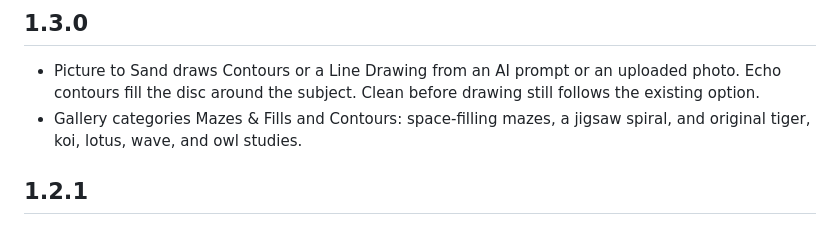
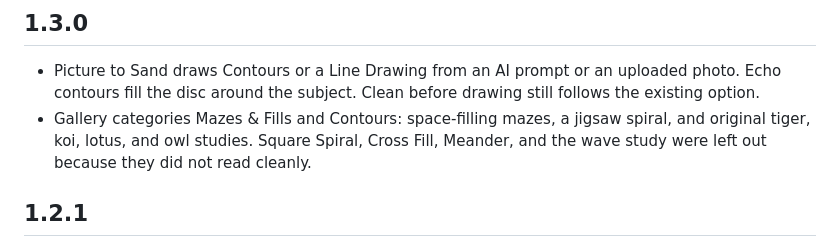
Before and after one commit to afcragg78/ha-homedics-drift, a Markdown page: CHANGELOG.md, the part around the change. GitHub-like rendering.

```diff
--- a/CHANGELOG.md
+++ b/CHANGELOG.md
@@ -3,7 +3,7 @@
 ## 1.3.0
 
 - Picture to Sand draws Contours or a Line Drawing from an AI prompt or an uploaded photo. Echo contours fill the disc around the subject. Clean before drawing still follows the existing option.
-- Gallery categories Mazes & Fills and Contours: space-filling mazes, a jigsaw spiral, and original tiger, koi, lotus, wave, and owl studies.
+- Gallery categories Mazes & Fills and Contours: space-filling mazes, a jigsaw spiral, and original tiger, koi, lotus, and owl studies. Square Spiral, Cross Fill, Meander, and the wave study were left out because they did not read cleanly.
 
 ## 1.2.1
 
```
Also changed, not shown: README.md (+1 -1 lines), docs/picture-to-sand.png, 5 other files.
